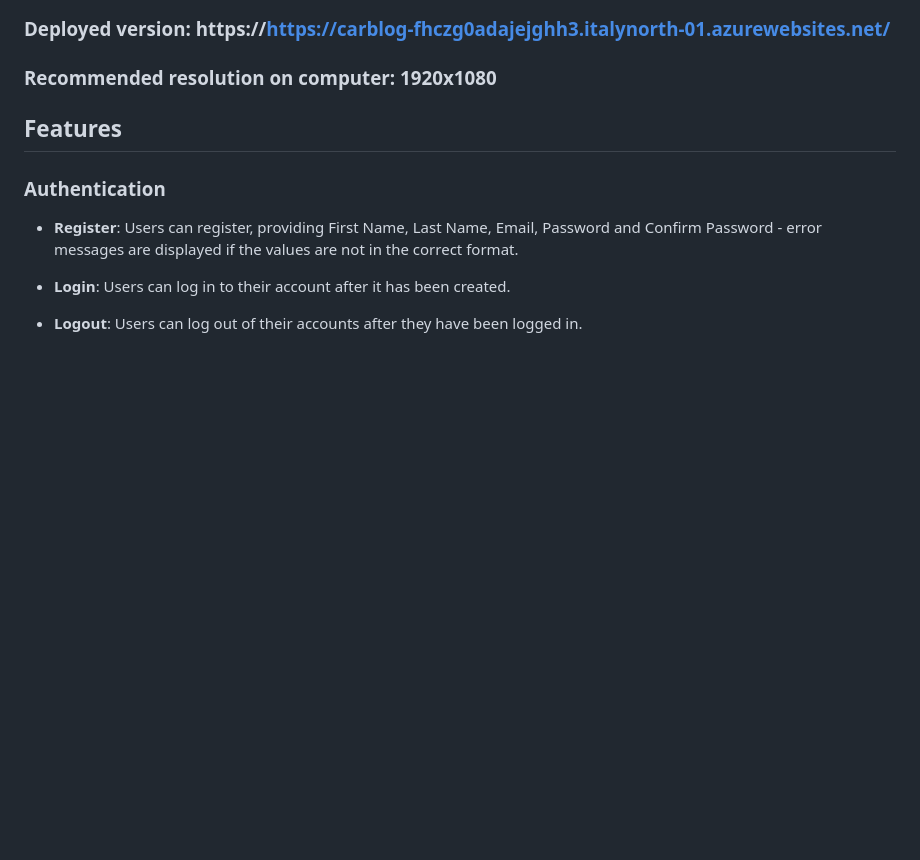
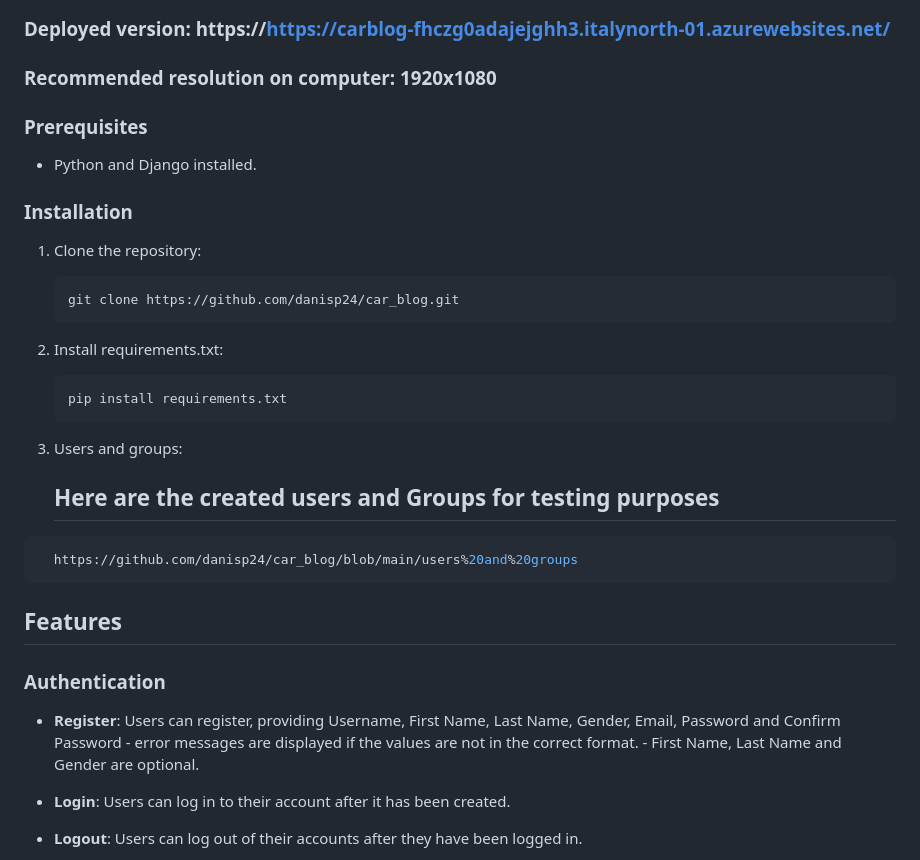
Before and after one commit to danisp24/car_blog, a Markdown page: README.md, the part around one of its changes. Rendered like a GitHub page; blank space fills up the shorter version.

````diff
--- a/README.md
+++ b/README.md
@@ -3,10 +3,30 @@
 ### Deployed version: https://https://carblog-fhczg0adajejghh3.italynorth-01.azurewebsites.net/
 ### Recommended resolution on computer: 1920x1080
 
+### Prerequisites
+- Python and Django installed.
+
+
+### Installation
+1. Clone the repository:
+   ```sh
+   git clone https://github.com/danisp24/car_blog.git
+   ```
+
+2. Install requirements.txt:
+   ```sh
+   pip install requirements.txt
+   ```
+
+3. Users and groups:
+   ## Here are the created users and Groups for testing purposes
+ ```sh
+   https://github.com/danisp24/car_blog/blob/main/users%20and%20groups
+   ```
 
 ## Features
 ### Authentication
-- **Register**: Users can register, providing First Name, Last Name, Email, Password and Confirm Password - error messages are displayed if the values are not in the correct format.
+- **Register**: Users can register, providing Username, First Name, Last Name, Gender, Email, Password and Confirm Password - error messages are displayed if the values are not in the correct format. - First Name, Last Name and Gender are optional.
 - **Login**: Users can log in to their account after it has been created.
 - **Logout**: Users can log out of their accounts after they have been logged in.
 
````
Also changed, not shown: other parts of README.md (+44 -0 lines).
